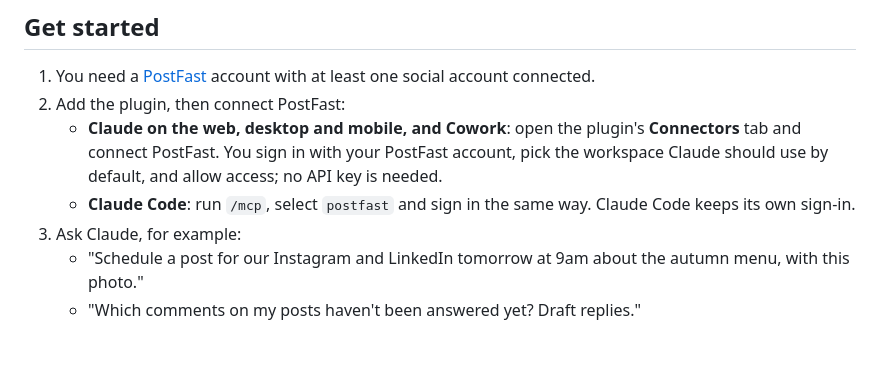
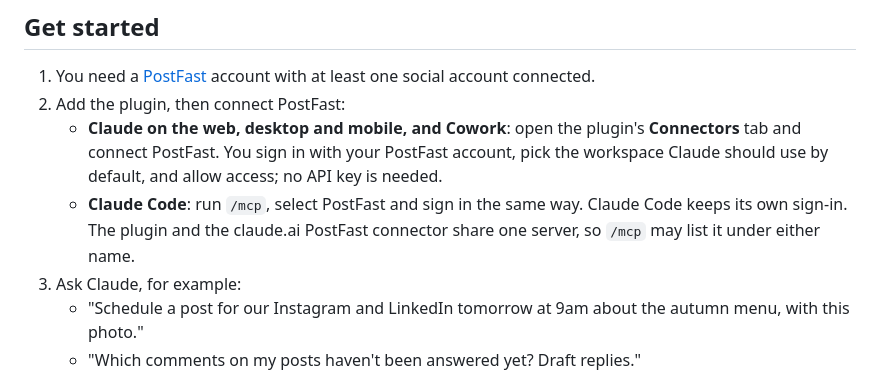
Before and after one commit to peturgeorgievv-factory/postfast-mcp, a Markdown page: plugins/postfast/README.md, the part around the change. Drawn GitHub-style; blank space fills up the shorter version.

Commit message:
Skills: keep the workspace across turns, prepare replies word for word
From the Claude Code surface tests: a follow-up turn deleted a held post
without its workspaceId, and delete_post answered deleted: false until the
workspace was passed; a prepared reply dropped the opening mention from the
kept draft. schedule-posts now says to pass the same workspaceId to
approve_posts, delete_post and list_posts in later turns, and what a miss
looks like; manage-comments prepares the text exactly as the user kept it.
The README says /mcp may list the server under the claude.ai connector's name.

```diff
--- a/plugins/postfast/README.md
+++ b/plugins/postfast/README.md
@@ -20,7 +20,7 @@ The plugin uses the PostFast connector, the same one listed in the Claude direct
 1. You need a [PostFast](https://postfa.st) account with at least one social account connected.
 2. Add the plugin, then connect PostFast:
    - **Claude on the web, desktop and mobile, and Cowork**: open the plugin's **Connectors** tab and connect PostFast. You sign in with your PostFast account, pick the workspace Claude should use by default, and allow access; no API key is needed.
-   - **Claude Code**: run `/mcp`, select `postfast` and sign in the same way. Claude Code keeps its own sign-in.
+   - **Claude Code**: run `/mcp`, select PostFast and sign in the same way. Claude Code keeps its own sign-in. The plugin and the claude.ai PostFast connector share one server, so `/mcp` may list it under either name.
 3. Ask Claude, for example:
    - "Schedule a post for our Instagram and LinkedIn tomorrow at 9am about the autumn menu, with this photo."
    - "Which comments on my posts haven't been answered yet? Draft replies."
```
Also changed, not shown: 2 other files.
